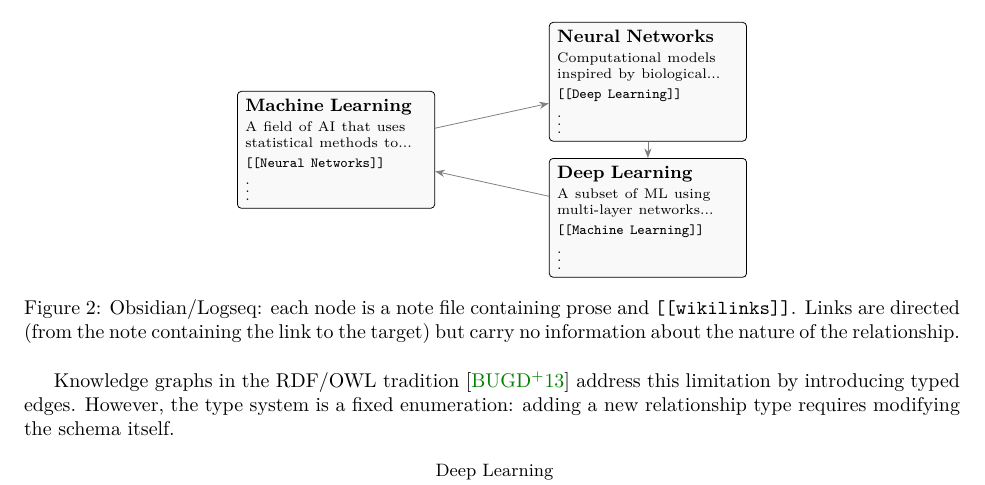
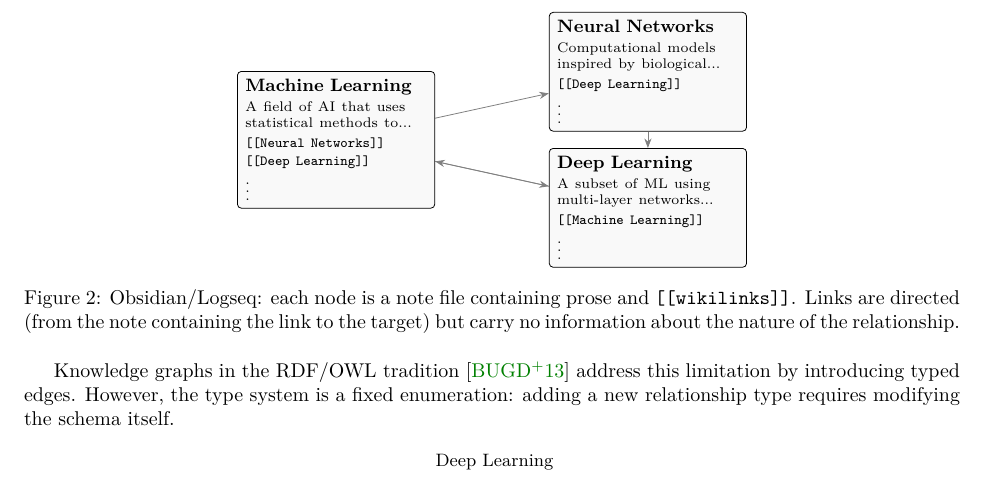
Before and after one commit to MathNetwork/Astrolabe, a LaTeX paper (paper/main.tex, which reads paper/sections/introduction.tex): part of page 2 of 5, cut so that both start at the same text. Compiled offline with pdfLaTeX.

Commit message:
paper §1 fig2: ML note also links to DL, showing cycle + multiple refs
Co-Authored-By: Claude Opus 4.6 (1M context) <noreply@anthropic.com>

```diff
--- a/paper/sections/introduction.tex
+++ b/paper/sections/introduction.tex
@@ -42,10 +42,11 @@
   note/.style={draw, rounded corners=2pt, fill=gray!5, font=\small, inner sep=4pt, align=left, text width=3.2cm},
   link/.style={->, >=Stealth, thin, gray}
 ]
-\node[note] (ml) at (0,0) {\textbf{Machine Learning}\\[2pt]{\scriptsize A field of AI that uses\\statistical methods to...\\[2pt]\texttt{[[Neural Networks]]}\\$\vdots$}};
+\node[note] (ml) at (0,0) {\textbf{Machine Learning}\\[2pt]{\scriptsize A field of AI that uses\\statistical methods to...\\[2pt]\texttt{[[Neural Networks]]}\\[1pt]\texttt{[[Deep Learning]]}\\$\vdots$}};
 \node[note] (nn) at (5.5,1.2) {\textbf{Neural Networks}\\[2pt]{\scriptsize Computational models\\inspired by biological...\\[2pt]\texttt{[[Deep Learning]]}\\$\vdots$}};
 \node[note] (dl) at (5.5,-1.2) {\textbf{Deep Learning}\\[2pt]{\scriptsize A subset of ML using\\multi-layer networks...\\[2pt]\texttt{[[Machine Learning]]}\\$\vdots$}};
 \draw[link] (ml) -- (nn);
+\draw[link] (ml) -- (dl);
 \draw[link] (nn) -- (dl);
 \draw[link] (dl) -- (ml);
 \end{tikzpicture}
```
